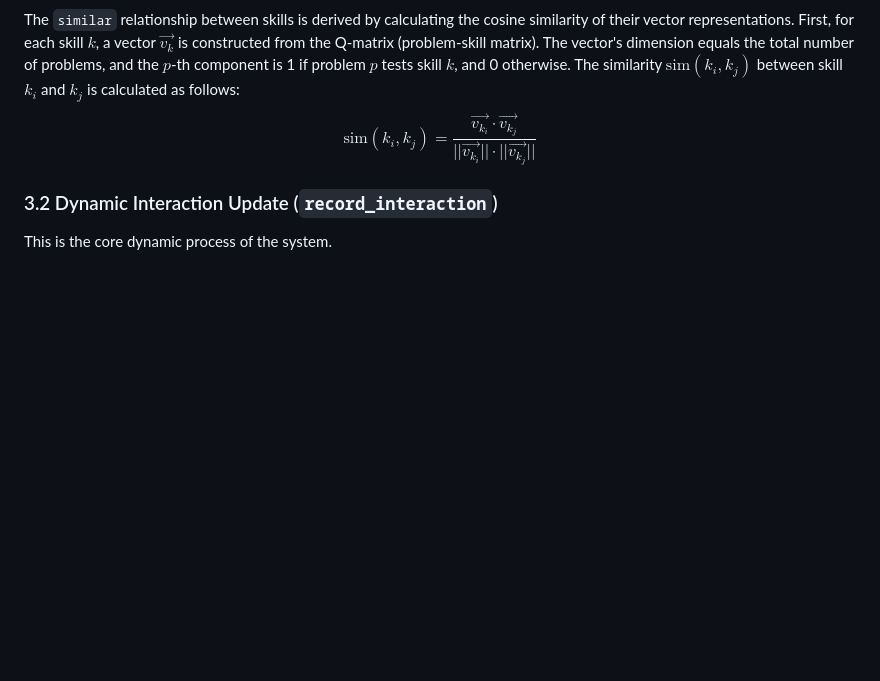
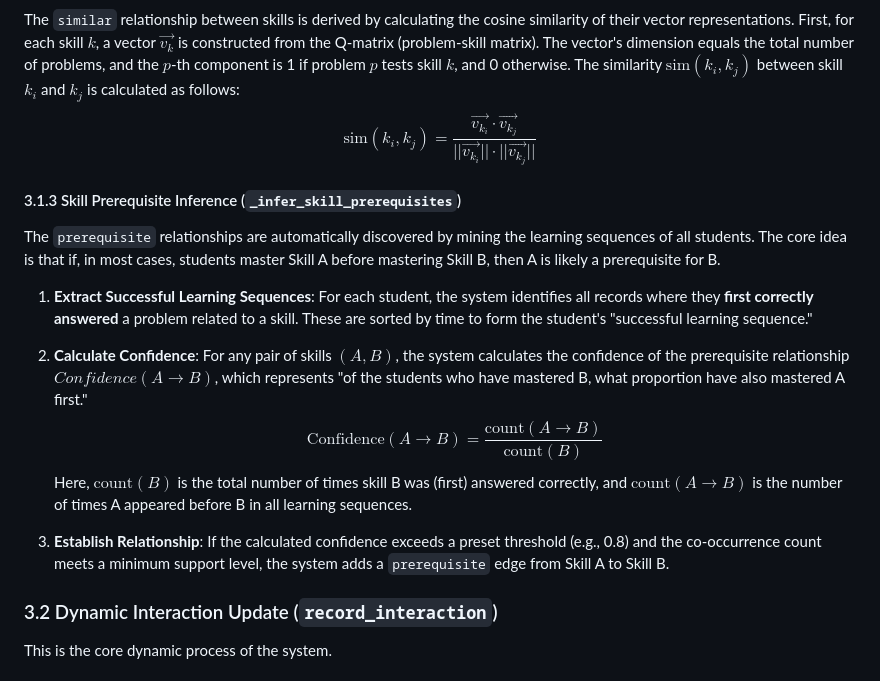
Before and after one commit to MuQY1818/DKG, a Markdown page: TECHNICAL_DOCUMENTATION_en.md, the part around the change. Drawn GitHub-style; blank space fills up the shorter version.

Commit message:
Docs: Add details on prerequisite inference algorithm

```diff
--- a/TECHNICAL_DOCUMENTATION_en.md
+++ b/TECHNICAL_DOCUMENTATION_en.md
@@ -92,6 +92,19 @@ $$
 \text{sim}(k_i, k_j) = \frac{\vec{v_{k_i}} \cdot \vec{v_{k_j}}}{||\vec{v_{k_i}}|| \cdot ||\vec{v_{k_j}}||}
 $$
 
+#### 3.1.3 Skill Prerequisite Inference (`_infer_skill_prerequisites`)
+The `prerequisite` relationships are automatically discovered by mining the learning sequences of all students. The core idea is that if, in most cases, students master Skill A before mastering Skill B, then A is likely a prerequisite for B.
+
+1.  **Extract Successful Learning Sequences**: For each student, the system identifies all records where they **first correctly answered** a problem related to a skill. These are sorted by time to form the student's "successful learning sequence."
+
+2.  **Calculate Confidence**: For any pair of skills $(A, B)$, the system calculates the confidence of the prerequisite relationship $Confidence(A \rightarrow B)$, which represents "of the students who have mastered B, what proportion have also mastered A first."
+    $$
+    \text{Confidence}(A \rightarrow B) = \frac{\text{count}(A \rightarrow B)}{\text{count}(B)}
+    $$
+    Here, $\text{count}(B)$ is the total number of times skill B was (first) answered correctly, and $\text{count}(A \rightarrow B)$ is the number of times A appeared before B in all learning sequences.
+
+3.  **Establish Relationship**: If the calculated confidence exceeds a preset threshold (e.g., 0.8) and the co-occurrence count meets a minimum support level, the system adds a `prerequisite` edge from Skill A to Skill B.
+
 ### 3.2 Dynamic Interaction Update (`record_interaction`)
 
 This is the core dynamic process of the system.
```
Also changed, not shown: TECHNICAL_DOCUMENTATION.md (+13 -0 lines).
